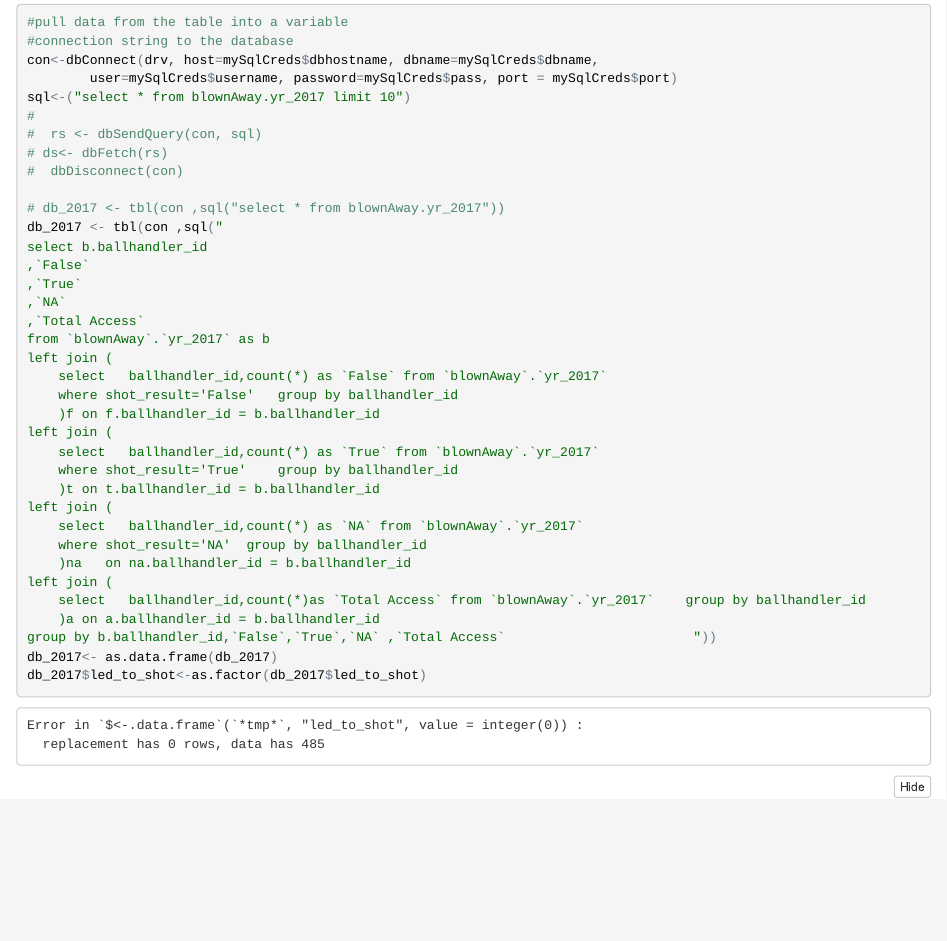
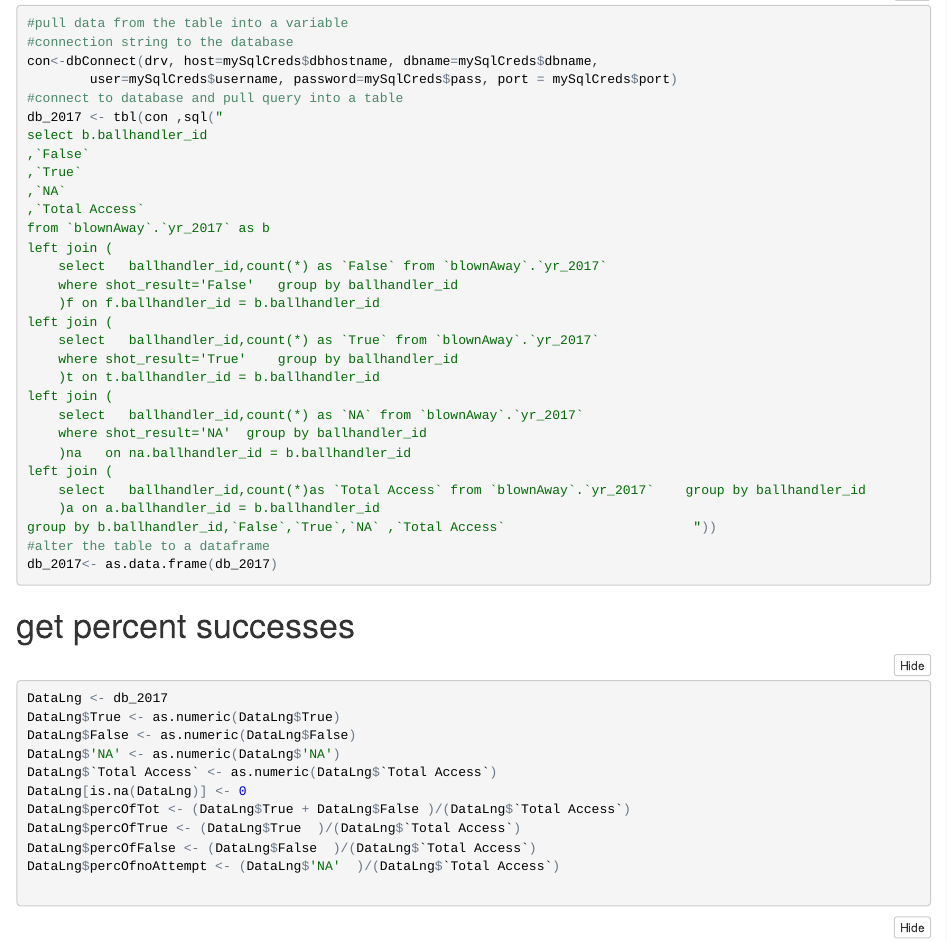
Before and after one commit to sbrayton/CapStone, an R Markdown document (sbrayton/Capstone/blownaway_dmr.Rmd): the page in a window 1100 px wide, from 360 px down. The pictures show the output file sbrayton/Capstone/blownaway_dmr.nb.html that the author committed with the source, opened offline.

Commit message:
cleaned up files

````diff
--- a/sbrayton/Capstone/blownaway_dmr.Rmd
+++ b/sbrayton/Capstone/blownaway_dmr.Rmd
@@ -35,13 +35,7 @@ drv <- dbDriver("MySQL")
 con<-dbConnect(drv, host=mySqlCreds$dbhostname, dbname=mySqlCreds$dbname,
         user=mySqlCreds$username, password=mySqlCreds$pass, port = mySqlCreds$port)
 
-sql<-("select * from blownAway.yr_2017 limit 10")
-#
-#  rs <- dbSendQuery(con, sql)
-# ds<- dbFetch(rs)
-#  dbDisconnect(con)
-
-# db_2017 <- tbl(con ,sql("select * from blownAway.yr_2017"))
+#connect to database and pull query into a table
 db_2017 <- tbl(con ,sql("
 select b.ballhandler_id
 ,`False`
@@ -67,6 +61,5 @@ left join (
 
 group by b.ballhandler_id,`False`,`True`,`NA` ,`Total Access`                        "))
 
-
+#alter the table to a dataframe
 db_2017<- as.data.frame(db_2017)
-# db_2017$led_to_shot<-as.factor(db_2017$led_to_shot)
@@ -80,3 +69,19 @@ View(db_2017)
+#get percent successes
+```{r}
+
+DataLng <- db_2017
+
+DataLng$True <- as.numeric(DataLng$True)
+DataLng$False <- as.numeric(DataLng$False)
+DataLng$'NA' <- as.numeric(DataLng$'NA')
+DataLng$`Total Access` <- as.numeric(DataLng$`Total Access`)
+
+DataLng[is.na(DataLng)] <- 0
+
+DataLng$percOfTot <- (DataLng$True + DataLng$False )/(DataLng$`Total Access`)
+DataLng$percOfTrue <- (DataLng$True  )/(DataLng$`Total Access`)
+DataLng$percOfFalse <- (DataLng$False  )/(DataLng$`Total Access`)
+DataLng$percOfnoAttempt <- (DataLng$'NA'  )/(DataLng$`Total Access`)
 
 ```
 
````
Also changed, not shown: sbrayton/Capstone/blownaway_dmr.nb.html, sbrayton/Capstone/blownaway_dmr.Rmd (8 more changed lines).
